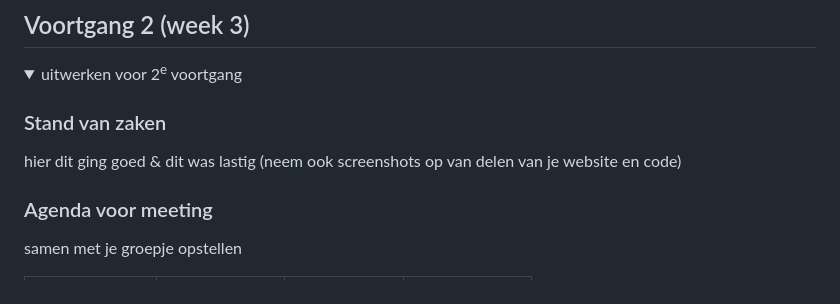
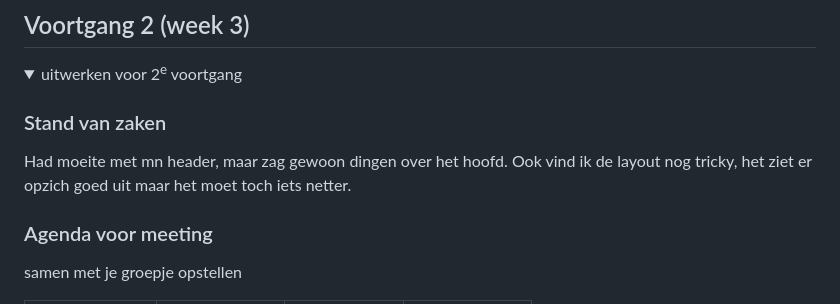
Before and after one commit to Kamyin420/Frontend-2023, a Markdown page: README.md, the part around the change. Drawn GitHub-style; folded sections open.

```diff
--- a/README.md
+++ b/README.md
@@ -141,7 +141,7 @@ Nb. Door *open* toe te voegen aan een *details* element kun je deze standaard op
   <summary>uitwerken voor 2<sup>e</sup> voortgang</summary>
 
   ### Stand van zaken
-  hier dit ging goed & dit was lastig (neem ook screenshots op van delen van je website en code)
+  Had moeite met mn header, maar zag gewoon dingen over het hoofd. Ook vind ik de layout nog tricky, het ziet er opzich goed uit maar het moet toch iets netter.
 
 
   ### Agenda voor meeting
```
Also changed, not shown: images/Werner Herzog 1.png (added), images/Werner Herzog 2.png (added), 3 other files.
